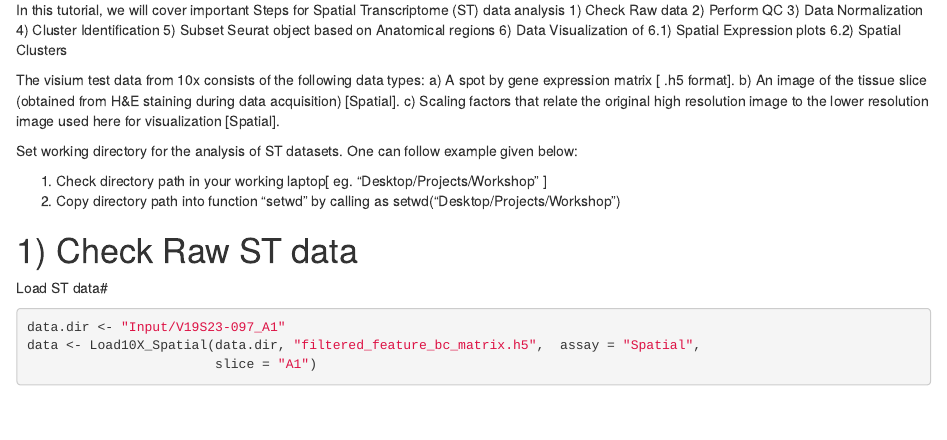
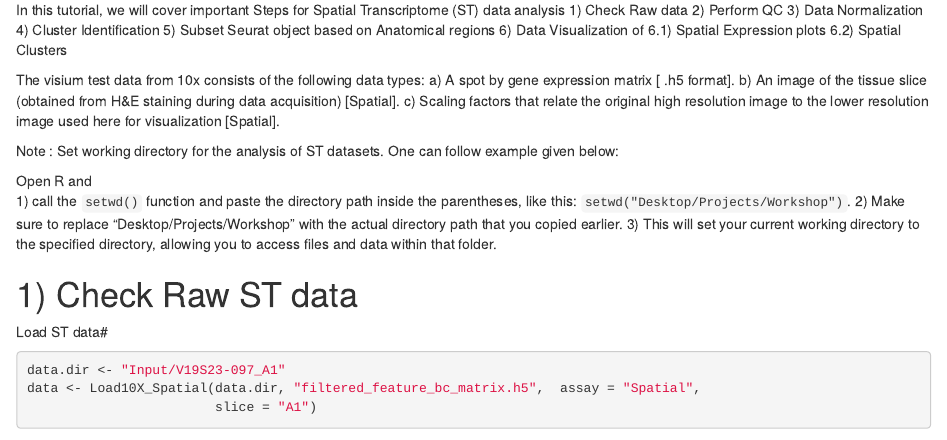
Before and after one commit to archanabhardwaj/Spatial_Transcriptome_Workshop_2023, an R Markdown document (Scripts/ST_Sample_A1.rmd): the page in a window 1100 px wide, from 500 px down. Rendered offline with R 4.5, knitr and Pandoc, with nearby package versions; some code elsewhere in the file could not run offline.

Commit message:
Update ST_Sample_A1.rmd

```diff
--- a/Scripts/ST_Sample_A1.rmd
+++ b/Scripts/ST_Sample_A1.rmd
@@ -23,10 +23,13 @@ In this tutorial, we will cover important Steps for Spatial Transcriptome (ST) d
 The visium test data from 10x consists of the following data types: a) A spot by gene expression matrix [ .h5 format]. b) An image of the tissue slice (obtained from H&E staining during data acquisition) [Spatial]. c) Scaling factors that relate the original high resolution image to the lower resolution image used here for visualization [Spatial].
 
 
-Set working directory for the analysis of ST datasets. One can follow example given below:
+Note : Set working directory for the analysis of ST datasets. One can follow example given below:
 
-1) Check directory path in your working laptop[ eg. "Desktop/Projects/Workshop" ]
-2) Copy directory path into function "setwd" by calling as setwd("Desktop/Projects/Workshop")
+Open R and
+1) call the `setwd()` function and paste the directory path inside the parentheses, like this: `setwd("Desktop/Projects/Workshop")`.
+2) Make sure to replace "Desktop/Projects/Workshop" with the actual directory path that you copied earlier.
+3) This will set your current working directory to the specified directory, allowing you to access files and data within that folder.
+
 
 
 # 1) Check Raw ST data
```
